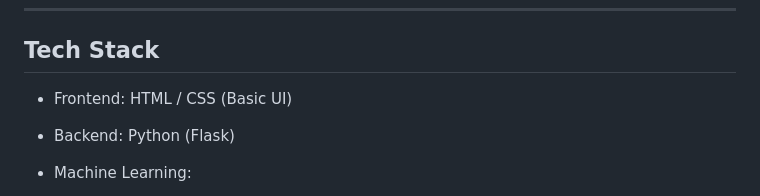
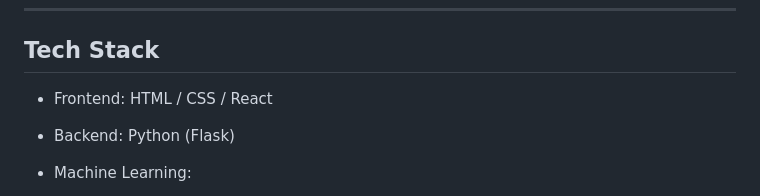
Before and after one commit to aishwaryaa-prakash/NiraVaani-ML-Healthcare-System, a Markdown page: README.md, the part around the change. Drawn GitHub-style.

Commit message:
Updated tech stack

```diff
--- a/README.md
+++ b/README.md
@@ -135,7 +135,7 @@ Generates doctor-ready summary:
 
 ##  Tech Stack
 
-* Frontend: HTML / CSS (Basic UI)
+* Frontend: HTML / CSS / React
 * Backend: Python (Flask)
 * Machine Learning:
 
```
